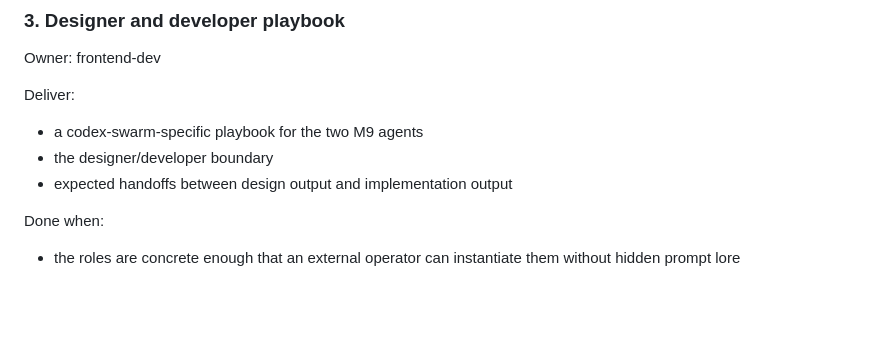
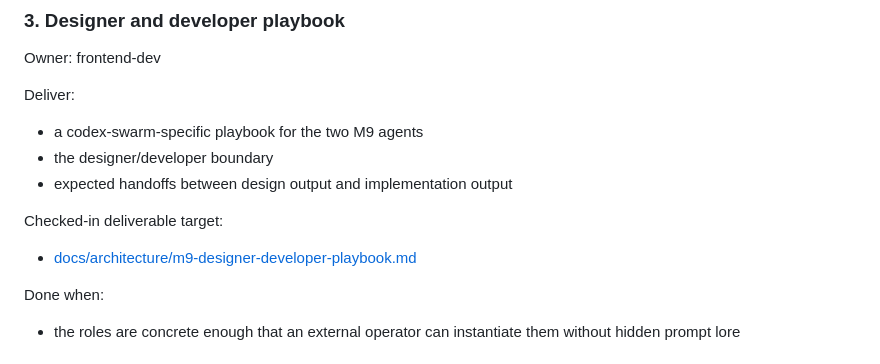
Before and after one commit to beisel-it/codex-swarm, a Markdown page: docs/architecture/m9-readiness-plan.md, the part around the change. Drawn GitHub-style; blank space fills up the shorter version.

Commit message:
Add M9 designer developer playbook

```diff
--- a/docs/architecture/m9-readiness-plan.md
+++ b/docs/architecture/m9-readiness-plan.md
@@ -73,6 +73,10 @@ Deliver:
 - the designer/developer boundary
 - expected handoffs between design output and implementation output
 
+Checked-in deliverable target:
+
+- [docs/architecture/m9-designer-developer-playbook.md](/home/florian/codex-swarm/docs/architecture/m9-designer-developer-playbook.md)
+
 Done when:
 
 - the roles are concrete enough that an external operator can instantiate them
```
Also changed, not shown: docs/architecture/m9-designer-developer-playbook.md (added, +245 -0 lines).
